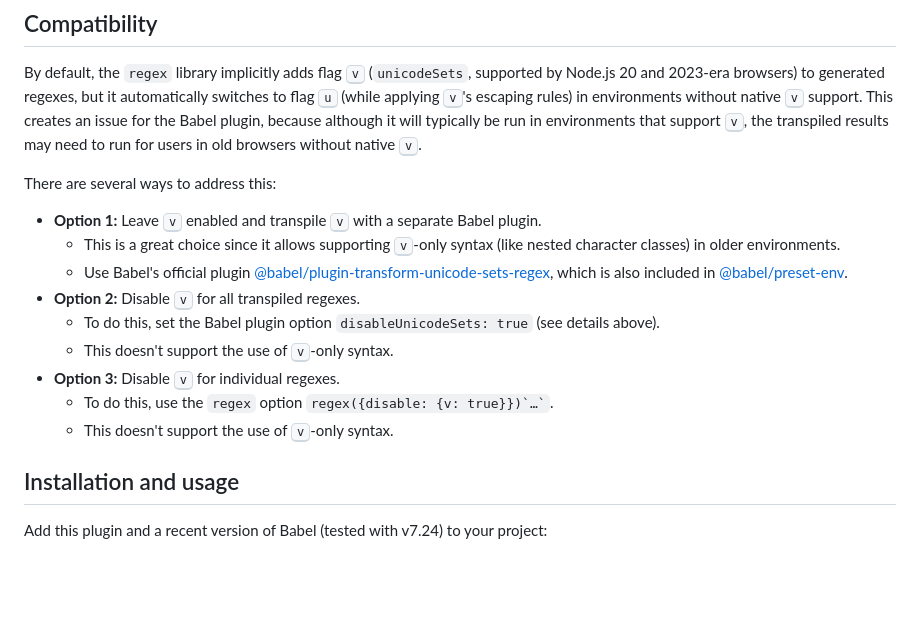
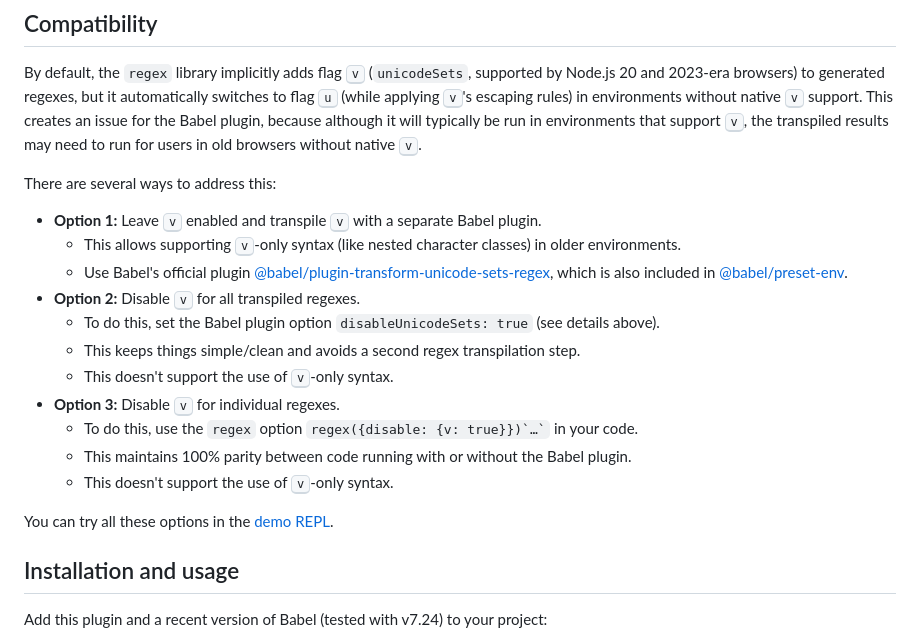
Before and after one commit to slevithan/babel-plugin-transform-regex, a Markdown page: README.md, the part around the change. Rendered like a GitHub page; blank space fills up the shorter version.

Commit message:
Readme: Compatibility details

```diff
--- a/README.md
+++ b/README.md
@@ -66,14 +66,18 @@ By default, the `regex` library implicitly adds flag <kbd>v</kbd> (`unicodeSets`
 There are several ways to address this:
 
 - **Option 1:** Leave <kbd>v</kbd> enabled and transpile <kbd>v</kbd> with a separate Babel plugin.
-  - This is a great choice since it allows supporting <kbd>v</kbd>-only syntax (like nested character classes) in older environments.
+  - This allows supporting <kbd>v</kbd>-only syntax (like nested character classes) in older environments.
   - Use Babel's official plugin [@babel/plugin-transform-unicode-sets-regex](https://babel.dev/docs/babel-plugin-transform-unicode-sets-regex), which is also included in [@babel/preset-env](https://babel.dev/docs/babel-preset-env).
 - **Option 2:** Disable <kbd>v</kbd> for all transpiled regexes.
   - To do this, set the Babel plugin option `disableUnicodeSets: true` (see details above).
+  - This keeps things simple/clean and avoids a second regex transpilation step.
   - This doesn't support the use of <kbd>v</kbd>-only syntax.
 - **Option 3:** Disable <kbd>v</kbd> for individual regexes.
-  - To do this, use the `regex` option `` regex({disable: {v: true}})`…` ``.
+  - To do this, use the `regex` option `` regex({disable: {v: true}})`…` `` in your code.
+  - This maintains 100% parity between code running with or without the Babel plugin.
   - This doesn't support the use of <kbd>v</kbd>-only syntax.
+
+You can try all these options in the [demo REPL](https://slevithan.github.io/babel-plugin-transform-regex/demo/).
 
 ## Installation and usage
 
```
